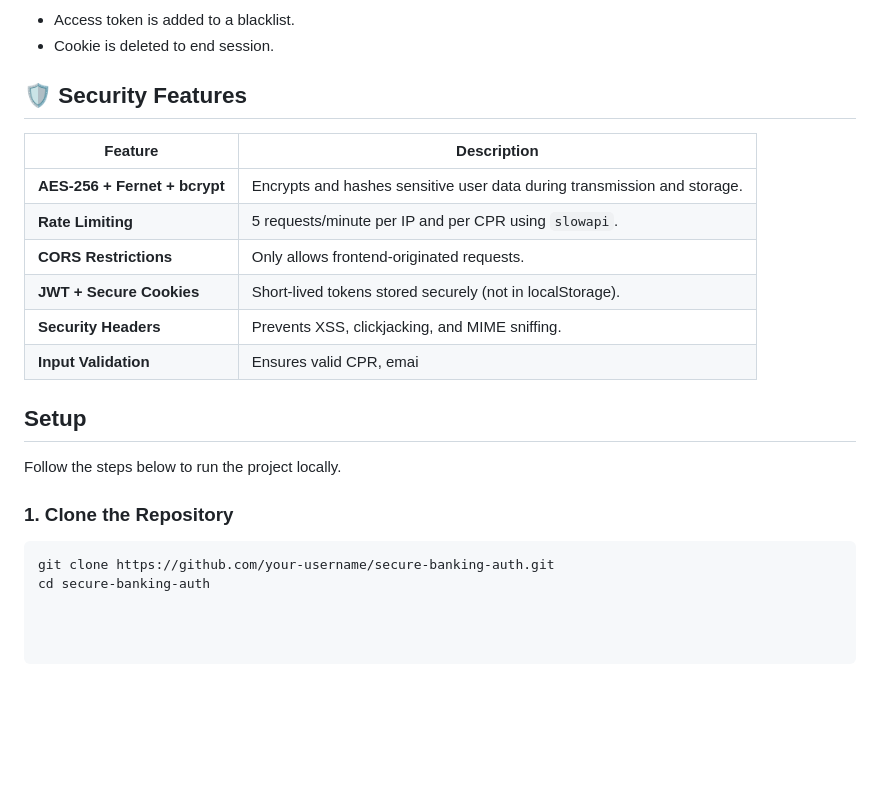
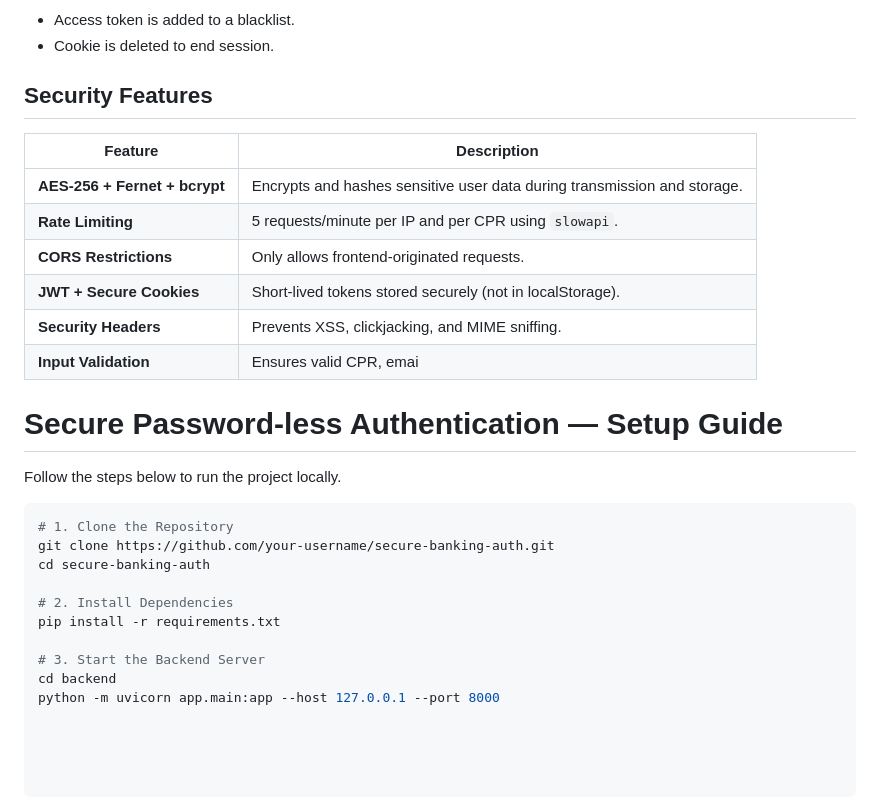
Before and after one commit to zahidec0de/secure-password-less-authentication-system, a Markdown page: README.md, the part around the change. GitHub-like rendering; blank space fills up the shorter version.

````diff
--- a/README.md
+++ b/README.md
@@ -64,7 +64,7 @@ All logins are based on **Two-Factor Authentication (2FA)** using the user's **C
 - Cookie is deleted to end session.
 
 
-## 🛡️ Security Features
+## Security Features
 
 | Feature | Description |
 |--------|-------------|
@@ -76,11 +76,18 @@ All logins are based on **Two-Factor Authentication (2FA)** using the user's **C
 | **Input Validation** | Ensures valid CPR, emai
 
 
-## Setup
+# Secure Password-less Authentication — Setup Guide
+
 Follow the steps below to run the project locally.
 
-### 1. Clone the Repository
-
 ```bash
+# 1. Clone the Repository
 git clone https://github.com/your-username/secure-banking-auth.git
 cd secure-banking-auth
+
+# 2. Install Dependencies
+pip install -r requirements.txt
+
+# 3. Start the Backend Server
+cd backend
+python -m uvicorn app.main:app --host 127.0.0.1 --port 8000
````
